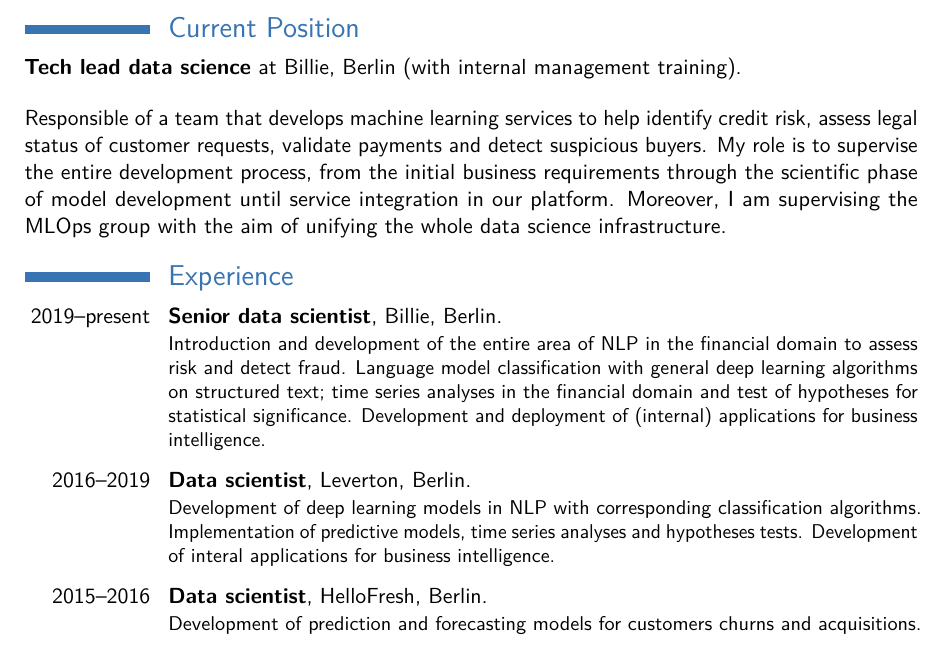
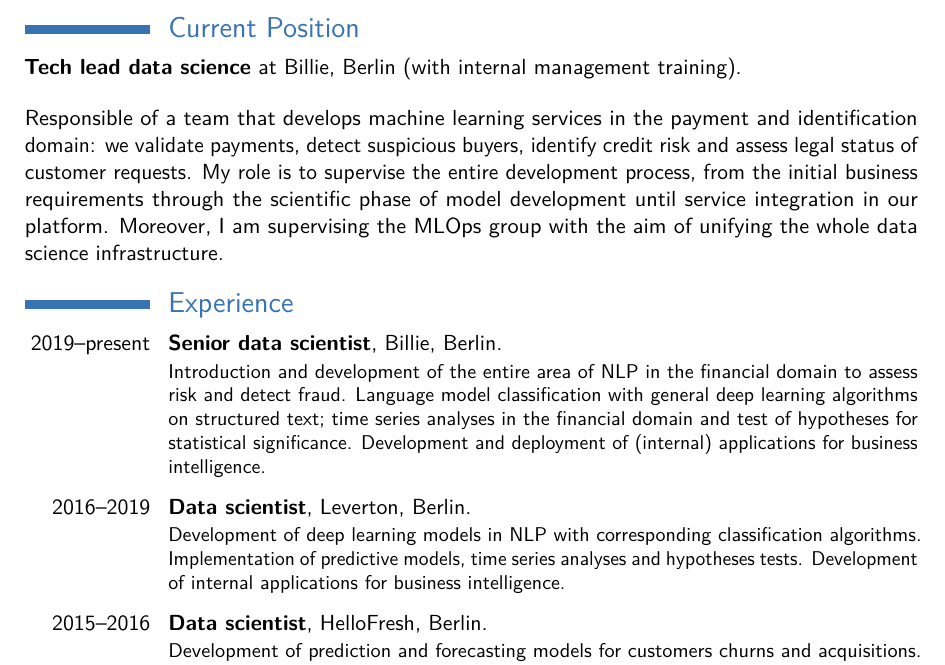
Before and after one commit to gennaro-tedesco/gennaro-tedesco, a LaTeX CV (cv/CV_Gennaro_Tedesco.tex): part of page 1 of 2, cut so that both start at the same text. Compiled offline with pdfLaTeX.

Commit message:
mentioned payments experience in cv

```diff
--- a/cv/CV_Gennaro_Tedesco.tex
+++ b/cv/CV_Gennaro_Tedesco.tex
@@ -38,15 +38,17 @@
 
 \section{Current Position} \textbf{Tech lead data science} at Billie, Berlin (with internal management training).
 
-\bigskip Responsible of a team that develops machine learning services to help
-identify credit risk, assess legal status of customer requests, validate payments and detect suspicious buyers. My role is to supervise the entire development process, from the initial business requirements through the scientific phase of model development until service integration in our platform. Moreover, I am supervising the MLOps group with the aim of unifying the whole data science infrastructure.
+\bigskip Responsible of a team that develops machine learning services in the payment and identification domain: we validate payments, detect suspicious
+buyers, identify credit risk and assess legal status of customer requests. My role is to supervise the entire development process, from the initial business requirements through the scientific phase of model development until service integration in our platform. Moreover, I am supervising the MLOps group with the aim of unifying the whole data science infrastructure.
 
 \section{Experience}
 \cventry[8pt]{2019--present}{Senior data scientist}{}{Billie, Berlin}{}{%
 Introduction and development of the entire area of NLP in the financial domain to assess risk and detect fraud. Language model classification with general deep learning algorithms on structured text; time series analyses in the financial domain and test of hypotheses for statistical significance. Development and deployment of (internal) applications for business intelligence. }
 
 \cventry[8pt]{2016--2019}{Data scientist}{}{Leverton, Berlin}{}{%
-Development of deep learning models in NLP with corresponding classification algorithms. Implementation of predictive models, time series analyses and hypotheses tests. Development of interal applications for business intelligence.}
+Development of deep learning models in NLP with corresponding classification
+algorithms. Implementation of predictive models, time series analyses and
+hypotheses tests. Development of internal applications for business intelligence.}
 
 \cventry[8pt]{2015--2016}{Data scientist}{}{HelloFresh, Berlin}{} {%
 Development of prediction and forecasting models for customers churns and acquisitions. Study of time series behaviours, network analyses, implementation of machine learning algorithms for classification and regression.}
```
Also changed, not shown: cv/CV_Gennaro_Tedesco.pdf.
